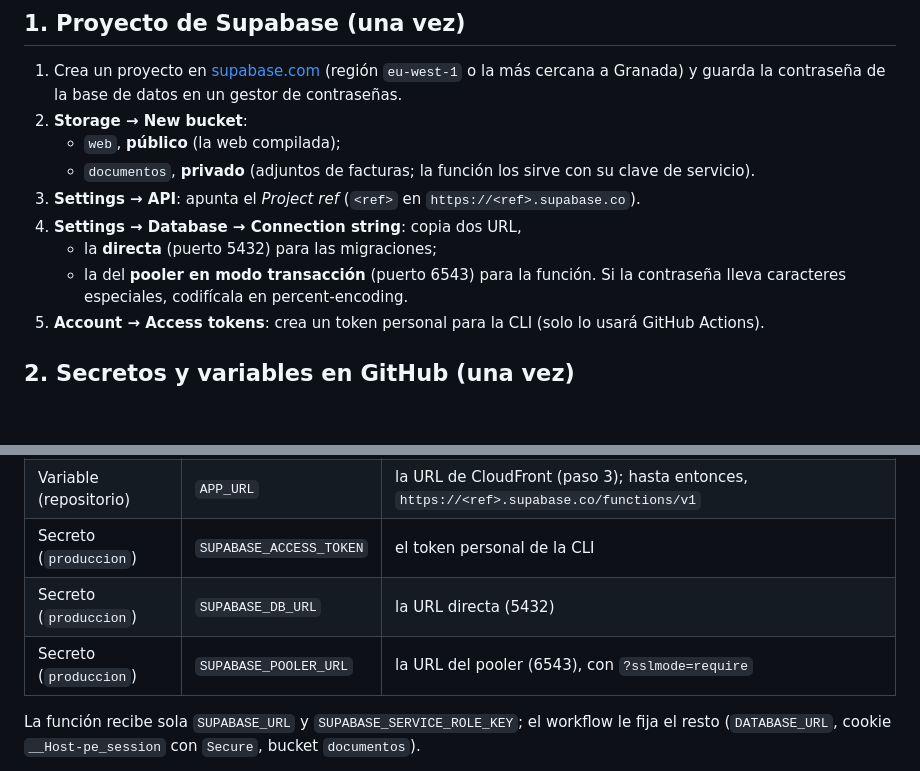
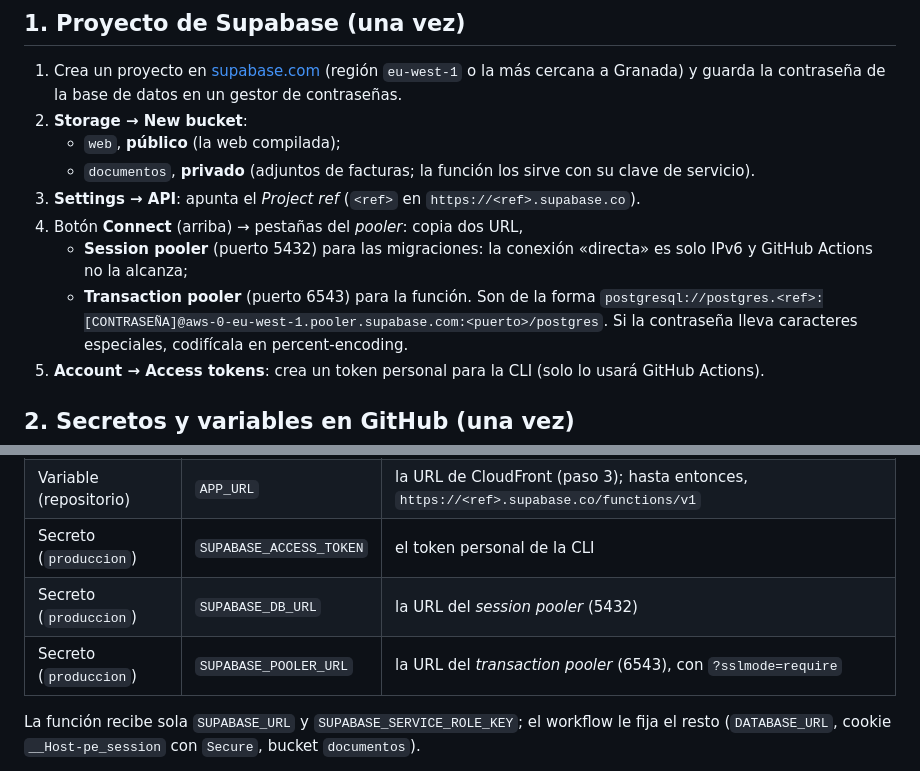
Before and after one commit to manuelorantes/GestionPuertaElvira, a Markdown page: docs/despliegue.md, 2 parts joined by grey strips. GitHub-like rendering; blank space fills up the shorter version.

Commit message:
docs: use the Supabase session pooler for migrations (direct host is IPv6-only)
Co-Authored-By: Claude Fable 5.1 <noreply@anthropic.com>

```diff
--- a/docs/despliegue.md
+++ b/docs/despliegue.md
@@ -24,9 +24,11 @@ Nada se despliega a mano desde un ordenador.
    - `web`, **público** (la web compilada);
    - `documentos`, **privado** (adjuntos de facturas; la función los sirve con su clave de servicio).
 3. **Settings → API**: apunta el *Project ref* (`<ref>` en `https://<ref>.supabase.co`).
-4. **Settings → Database → Connection string**: copia dos URL,
-   - la **directa** (puerto 5432) para las migraciones;
-   - la del **pooler en modo transacción** (puerto 6543) para la función.
+4. Botón **Connect** (arriba) → pestañas del *pooler*: copia dos URL,
+   - **Session pooler** (puerto 5432) para las migraciones: la conexión «directa» es solo IPv6
+     y GitHub Actions no la alcanza;
+   - **Transaction pooler** (puerto 6543) para la función.
+   Son de la forma `postgresql://postgres.<ref>:[CONTRASEÑA]@aws-0-eu-west-1.pooler.supabase.com:<puerto>/postgres`.
    Si la contraseña lleva caracteres especiales, codifícala en percent-encoding.
 5. **Account → Access tokens**: crea un token personal para la CLI (solo lo usará GitHub Actions).
 
@@ -41,8 +43,8 @@ En el repositorio, las **variables** van en *Settings → Secrets and variables
 | Variable (repositorio) | `SUPABASE_PROJECT_REF` | el *Project ref* |
 | Variable (repositorio) | `APP_URL` | la URL de CloudFront (paso 3); hasta entonces, `https://<ref>.supabase.co/functions/v1` |
 | Secreto (`produccion`) | `SUPABASE_ACCESS_TOKEN` | el token personal de la CLI |
-| Secreto (`produccion`) | `SUPABASE_DB_URL` | la URL directa (5432) |
-| Secreto (`produccion`) | `SUPABASE_POOLER_URL` | la URL del pooler (6543), con `?sslmode=require` |
+| Secreto (`produccion`) | `SUPABASE_DB_URL` | la URL del *session pooler* (5432) |
+| Secreto (`produccion`) | `SUPABASE_POOLER_URL` | la URL del *transaction pooler* (6543), con `?sslmode=require` |
 
 La función recibe sola `SUPABASE_URL` y `SUPABASE_SERVICE_ROLE_KEY`; el workflow le fija el resto
 (`DATABASE_URL`, cookie `__Host-pe_session` con `Secure`, bucket `documentos`).
```
